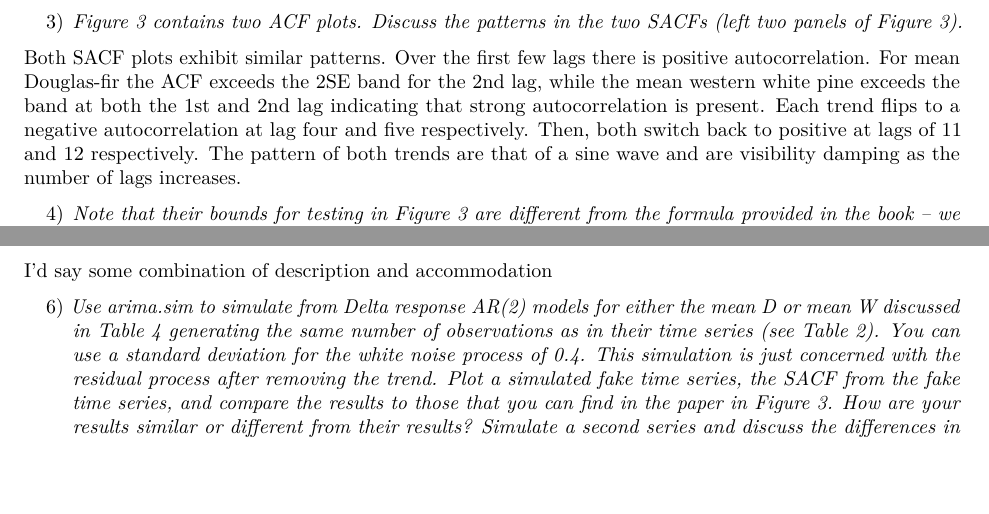
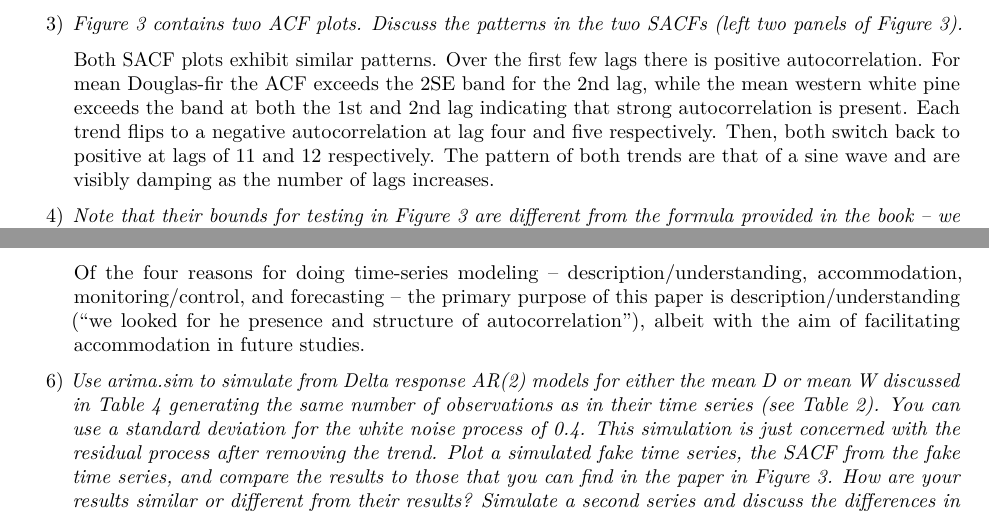
Before and after one commit to brandonfenton/stat536-hw8, an R Markdown document (HW8.Rmd): two parts of pages 1 and 2 of 2, joined at a grey line, cut so that both start at the same text, the shorter picture padded with empty space. Rendered offline with R 4.5, knitr and Pandoc, then LaTeX, with nearby package versions; some code elsewhere in the file could not run offline.

Commit message:
I don't know

```diff
--- a/HW8.Rmd
+++ b/HW8.Rmd
@@ -72,7 +72,7 @@ clust <- makeCluster(detectCores())
 
 3) _Figure 3 contains two ACF plots. Discuss the patterns in the two SACFs (left two panels of Figure 3)._
 
-Both SACF plots exhibit similar patterns.  Over the first few lags there is positive autocorrelation.  For mean Douglas-fir the ACF exceeds the 2SE band for the 2nd lag, while the mean western white pine exceeds the band at both the 1st and 2nd lag indicating that strong autocorrelation is present.  Each trend flips to a negative autocorrelation at lag four and five respectively.  Then, both switch back to positive at lags of 11 and 12 respectively.  The pattern of both trends are that of a sine wave and are visibility damping as the number of lags increases.
+    Both SACF plots exhibit similar patterns.  Over the first few lags there is positive autocorrelation.  For mean Douglas-fir the ACF exceeds the 2SE band for the 2nd lag, while the mean western white pine exceeds the band at both the 1st and 2nd lag indicating that strong autocorrelation is present.  Each trend flips to a negative autocorrelation at lag four and five respectively.  Then, both switch back to positive at lags of 11 and 12 respectively.  The pattern of both trends are that of a sine wave and are visibly damping as the number of lags increases.
 
 4) _Note that their bounds for testing in Figure 3 are different from the formula provided in the book – we will discuss the modification I think they used later. What is the sample size (length of time series!) for the mean douglas-fir and mean western white pine time series. Based on these sample sizes, what cut-offs would you plot on Figure 3 based on the approximate result we discussed in class? How do theirs differ?_
 
@@ -80,7 +80,7 @@ They use +/- 2 SE for the bound
 
 5) _We discussed four different reasons for doing time series modeling at the beginning of the semester (pages 1 and 2 of lecture notes). Of those four reasons, which one does their use of ARMA models fall into and why? There may be multiple choices that are reasonable here, so the argument you make is important. I am not talking about what you could do with their models, just what they did do with them and their reason for employing them._
 
-I'd say some combination of description and accommodation
+    Of the four reasons for doing time-series modeling -- description/understanding, accommodation, monitoring/control, and forecasting -- the primary purpose of this paper is description/understanding ("we looked for he presence and structure of autocorrelation"), albeit with the aim of facilitating accommodation in future studies.
 
 6) _Use arima.sim to simulate from Delta response AR(2) models for either the mean D or mean W discussed in Table 4 generating the same number of observations as in their time series (see Table 2). You can use a standard deviation for the white noise process of 0.4. This simulation is just concerned with the residual process after removing the trend. Plot a simulated fake time series, the SACF from the fake time series, and compare the results to those that you can find in the paper in Figure 3. How are your results similar or different from their results? Simulate a second series and discuss the differences in your two simulations._
 
```
